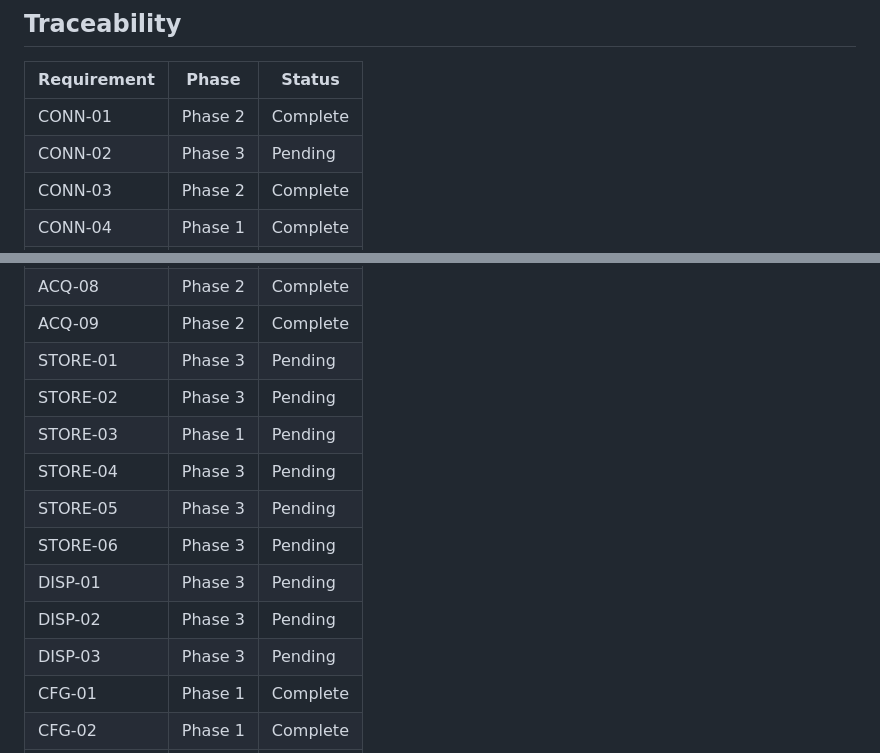
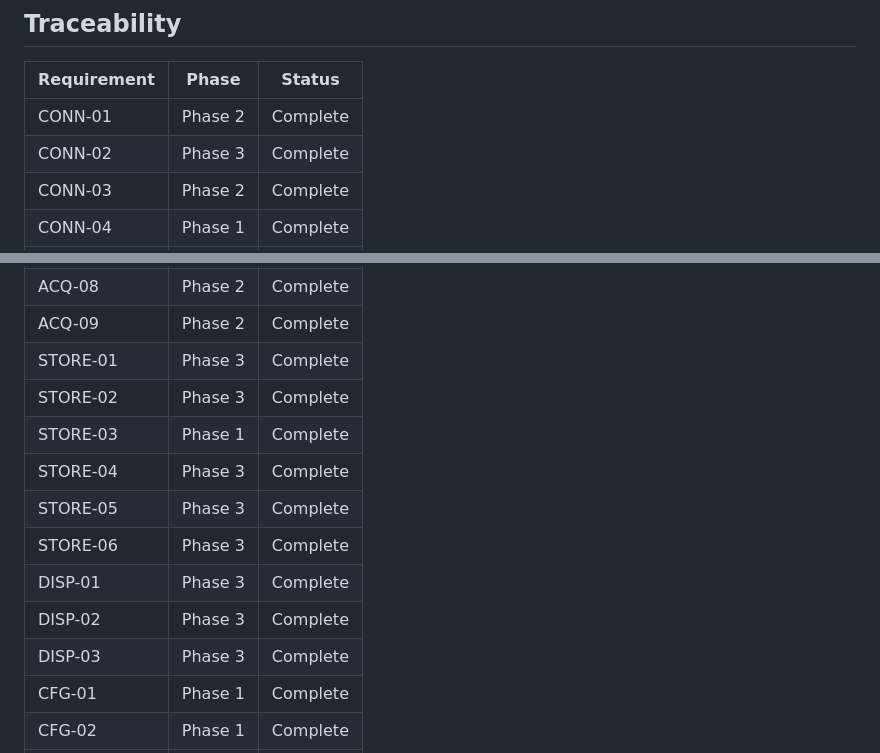
Before and after one commit to M-rfl/painel-sapata, a Markdown page: .planning/REQUIREMENTS.md, 2 parts joined by grey strips. Drawn GitHub-style.

```diff
--- a/.planning/REQUIREMENTS.md
+++ b/.planning/REQUIREMENTS.md
@@ -95,7 +95,7 @@
 | Requirement | Phase | Status |
 |-------------|-------|--------|
 | CONN-01 | Phase 2 | Complete |
-| CONN-02 | Phase 3 | Pending |
+| CONN-02 | Phase 3 | Complete |
 | CONN-03 | Phase 2 | Complete |
 | CONN-04 | Phase 1 | Complete |
 | ACQ-01 | Phase 2 | Complete |
@@ -107,15 +107,15 @@
 | ACQ-07 | Phase 2 | Complete |
 | ACQ-08 | Phase 2 | Complete |
 | ACQ-09 | Phase 2 | Complete |
-| STORE-01 | Phase 3 | Pending |
-| STORE-02 | Phase 3 | Pending |
-| STORE-03 | Phase 1 | Pending |
-| STORE-04 | Phase 3 | Pending |
-| STORE-05 | Phase 3 | Pending |
-| STORE-06 | Phase 3 | Pending |
-| DISP-01 | Phase 3 | Pending |
-| DISP-02 | Phase 3 | Pending |
-| DISP-03 | Phase 3 | Pending |
+| STORE-01 | Phase 3 | Complete |
+| STORE-02 | Phase 3 | Complete |
+| STORE-03 | Phase 1 | Complete |
+| STORE-04 | Phase 3 | Complete |
+| STORE-05 | Phase 3 | Complete |
+| STORE-06 | Phase 3 | Complete |
+| DISP-01 | Phase 3 | Complete |
+| DISP-02 | Phase 3 | Complete |
+| DISP-03 | Phase 3 | Complete |
 | CFG-01 | Phase 1 | Complete |
 | CFG-02 | Phase 1 | Complete |
 | CFG-03 | Phase 1 | Complete |
```
Also changed, not shown: other parts of .planning/REQUIREMENTS.md (+9 -9 lines), .planning/STATE.md (+9 -6 lines), 1 other file.
